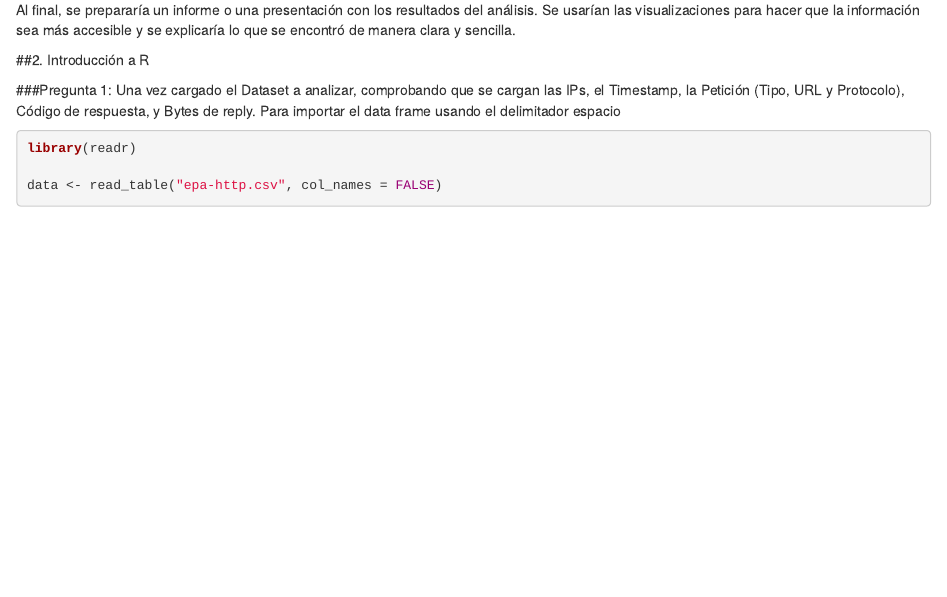
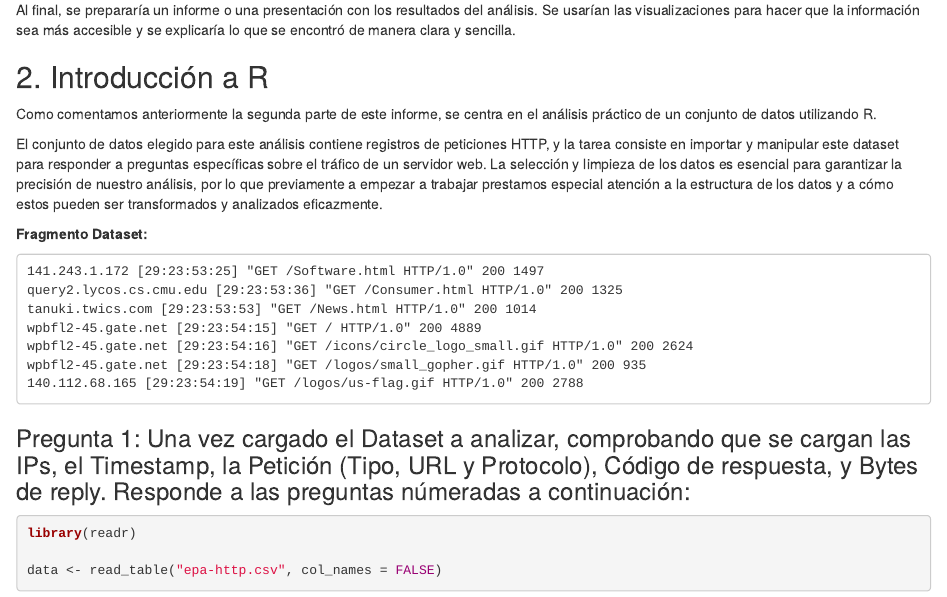
Before and after one commit to ddc12300/practica-dds-1, an R Markdown document (Practica1.Rmd): the page in a window 1100 px wide, from 1700 px down. Rendered offline with R 4.5, knitr and Pandoc, with nearby package versions; some code elsewhere in the file could not run offline; common packages that the code uses without loading them are loaded.

Commit message:
Texto intro parte 2 + mejoras

````diff
--- a/Practica1.Rmd
+++ b/Practica1.Rmd
@@ -65,9 +65,25 @@ Para hacer más fácil la interpretación de los datos, se crearían gráficos c
 
 Al final, se prepararía un informe o una presentación con los resultados del análisis. Se usarían las visualizaciones para hacer que la información sea más accesible y se explicaría lo que se encontró de manera clara y sencilla.
 
-##2. Introducción a R
+## 2. Introducción a R
 
-###Pregunta 1: Una vez cargado el Dataset a analizar, comprobando que se cargan las IPs, el Timestamp, la Petición (Tipo, URL y Protocolo), Código de respuesta, y Bytes de reply. Para importar el data frame usando el delimitador espacio
+Como comentamos anteriormente la segunda parte de este informe, se centra en el análisis práctico de un conjunto de datos utilizando R.
+
+El conjunto de datos elegido para este análisis contiene registros de peticiones HTTP, y la tarea consiste en importar y manipular este dataset para responder a preguntas específicas sobre el tráfico de un servidor web. La selección y limpieza de los datos es esencial para garantizar la precisión de nuestro análisis, por lo que previamente a empezar a trabajar prestamos especial atención a la estructura de los datos y a cómo estos pueden ser transformados y analizados eficazmente.
+
+**Fragmento Dataset:**
+
+```
+141.243.1.172 [29:23:53:25] "GET /Software.html HTTP/1.0" 200 1497
+query2.lycos.cs.cmu.edu [29:23:53:36] "GET /Consumer.html HTTP/1.0" 200 1325
+tanuki.twics.com [29:23:53:53] "GET /News.html HTTP/1.0" 200 1014
+wpbfl2-45.gate.net [29:23:54:15] "GET / HTTP/1.0" 200 4889
+wpbfl2-45.gate.net [29:23:54:16] "GET /icons/circle_logo_small.gif HTTP/1.0" 200 2624
+wpbfl2-45.gate.net [29:23:54:18] "GET /logos/small_gopher.gif HTTP/1.0" 200 935
+140.112.68.165 [29:23:54:19] "GET /logos/us-flag.gif HTTP/1.0" 200 2788
+```
+
+### Pregunta 1: Una vez cargado el Dataset a analizar, comprobando que se cargan las IPs, el Timestamp, la Petición (Tipo, URL y Protocolo), Código de respuesta, y Bytes de reply. Responde a las preguntas númeradas a continuación:
 
 ```{r dataset}
 library(readr)
````
Also changed, not shown: Practica1.Rmd (10 more changed lines).
